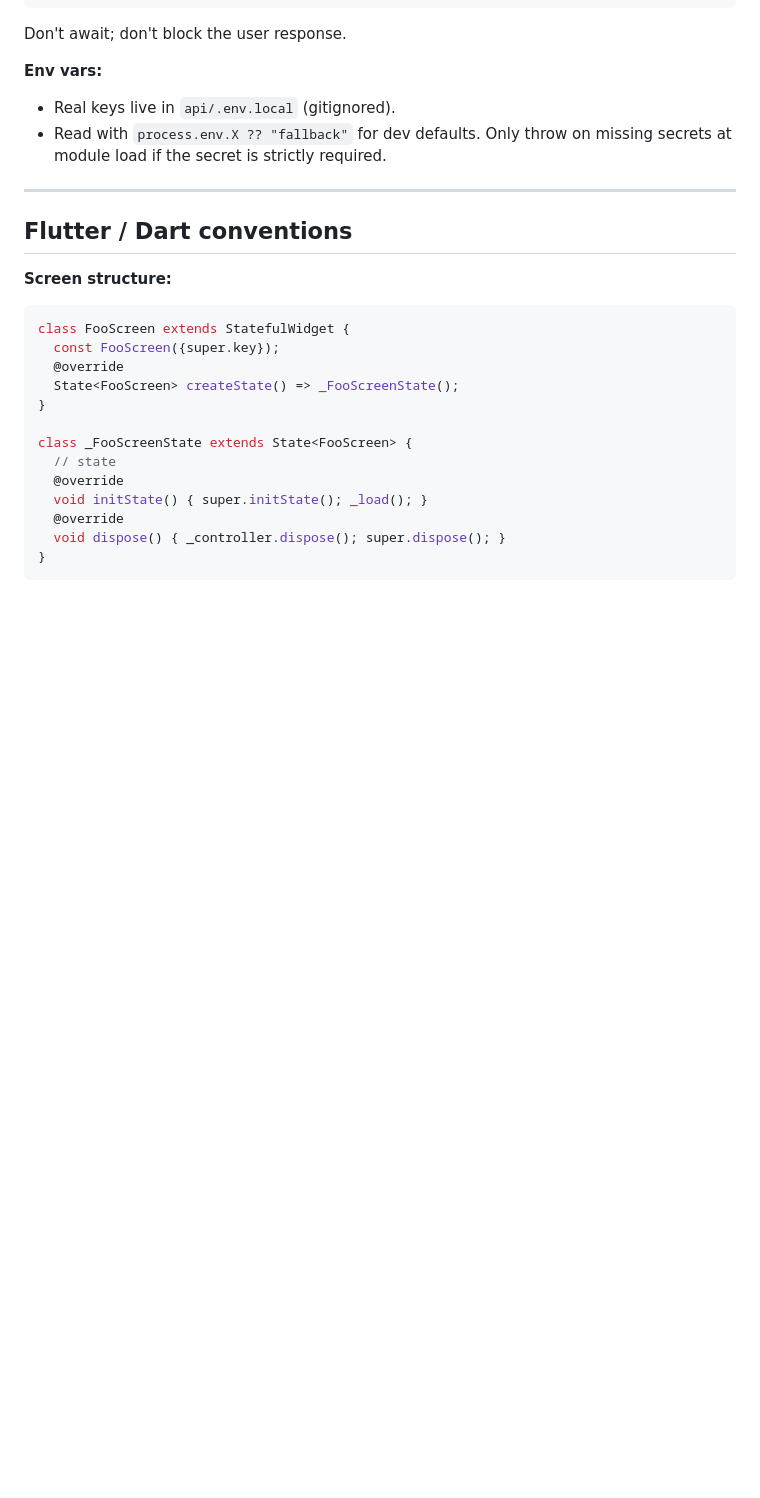
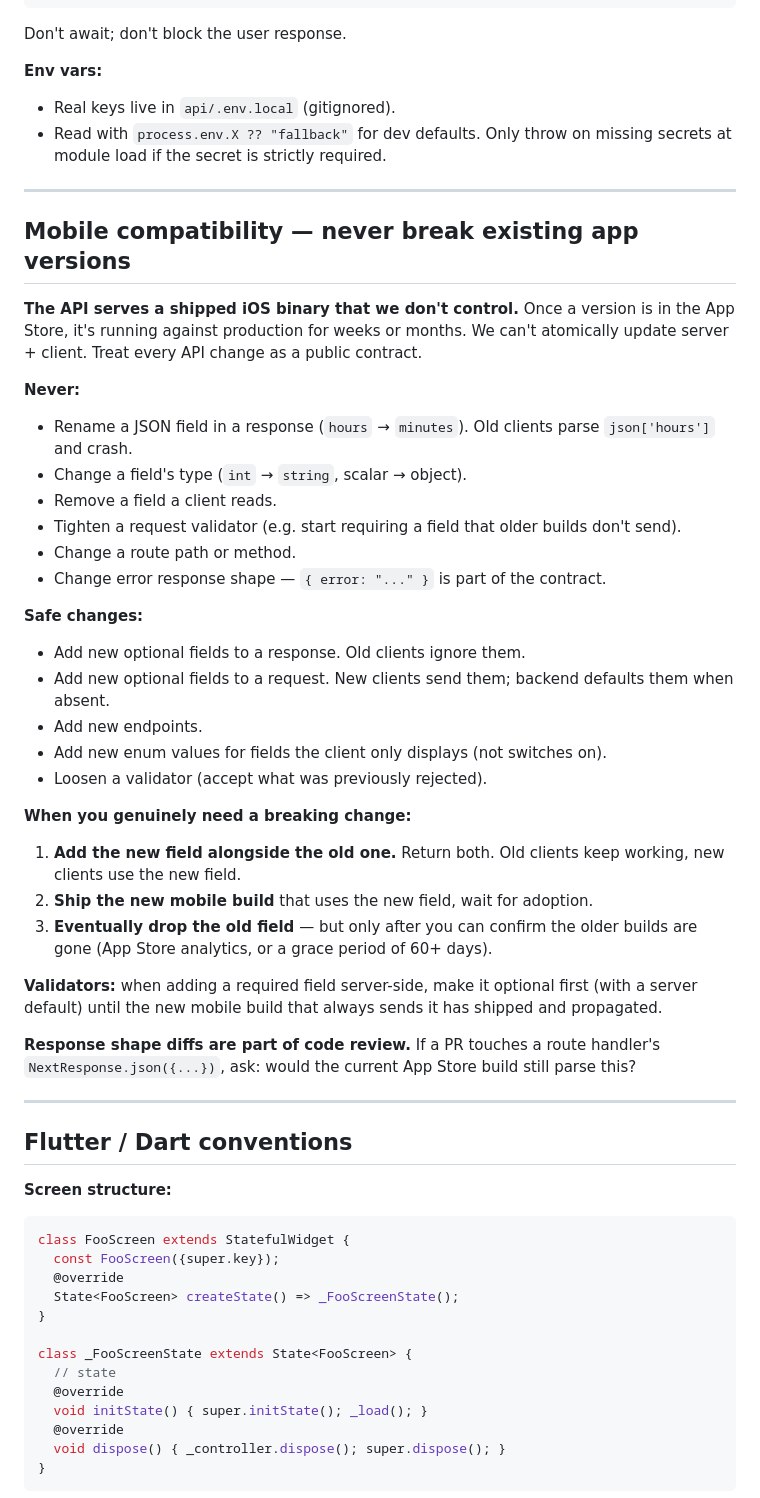
Before and after one commit to bennettlevaton/craftedday, a Markdown page: CODING.md, the part around the change. GitHub-like rendering; blank space fills up the shorter version.

Commit message:
docs: enforce no breaking API changes — mobile builds in App Store can't update atomically
Adds a "Mobile compatibility" section to CODING.md spelling out what's
safe vs unsafe (renaming/removing fields, changing types, tightening
validators are all unsafe), and the additive→migrate pattern for changes
that are genuinely needed. Mirrored as a top-of-file warning in
CLAUDE.md.

Co-Authored-By: Claude Opus 4.7 (1M context) <noreply@anthropic.com>

```diff
--- a/CODING.md
+++ b/CODING.md
@@ -77,6 +77,36 @@ Don't await; don't block the user response.
 **Env vars:**
 - Real keys live in `api/.env.local` (gitignored).
 - Read with `process.env.X ?? "fallback"` for dev defaults. Only throw on missing secrets at module load if the secret is strictly required.
+
+---
+
+## Mobile compatibility — never break existing app versions
+
+**The API serves a shipped iOS binary that we don't control.** Once a version is in the App Store, it's running against production for weeks or months. We can't atomically update server + client. Treat every API change as a public contract.
+
+**Never:**
+- Rename a JSON field in a response (`hours` → `minutes`). Old clients parse `json['hours']` and crash.
+- Change a field's type (`int` → `string`, scalar → object).
+- Remove a field a client reads.
+- Tighten a request validator (e.g. start requiring a field that older builds don't send).
+- Change a route path or method.
+- Change error response shape — `{ error: "..." }` is part of the contract.
+
+**Safe changes:**
+- Add new optional fields to a response. Old clients ignore them.
+- Add new optional fields to a request. New clients send them; backend defaults them when absent.
+- Add new endpoints.
+- Add new enum values for fields the client only displays (not switches on).
+- Loosen a validator (accept what was previously rejected).
+
+**When you genuinely need a breaking change:**
+1. **Add the new field alongside the old one.** Return both. Old clients keep working, new clients use the new field.
+2. **Ship the new mobile build** that uses the new field, wait for adoption.
+3. **Eventually drop the old field** — but only after you can confirm the older builds are gone (App Store analytics, or a grace period of 60+ days).
+
+**Validators:** when adding a required field server-side, make it optional first (with a server default) until the new mobile build that always sends it has shipped and propagated.
+
+**Response shape diffs are part of code review.** If a PR touches a route handler's `NextResponse.json({...})`, ask: would the current App Store build still parse this?
 
 ---
 
```
Also changed, not shown: CLAUDE.md (+2 -0 lines).
